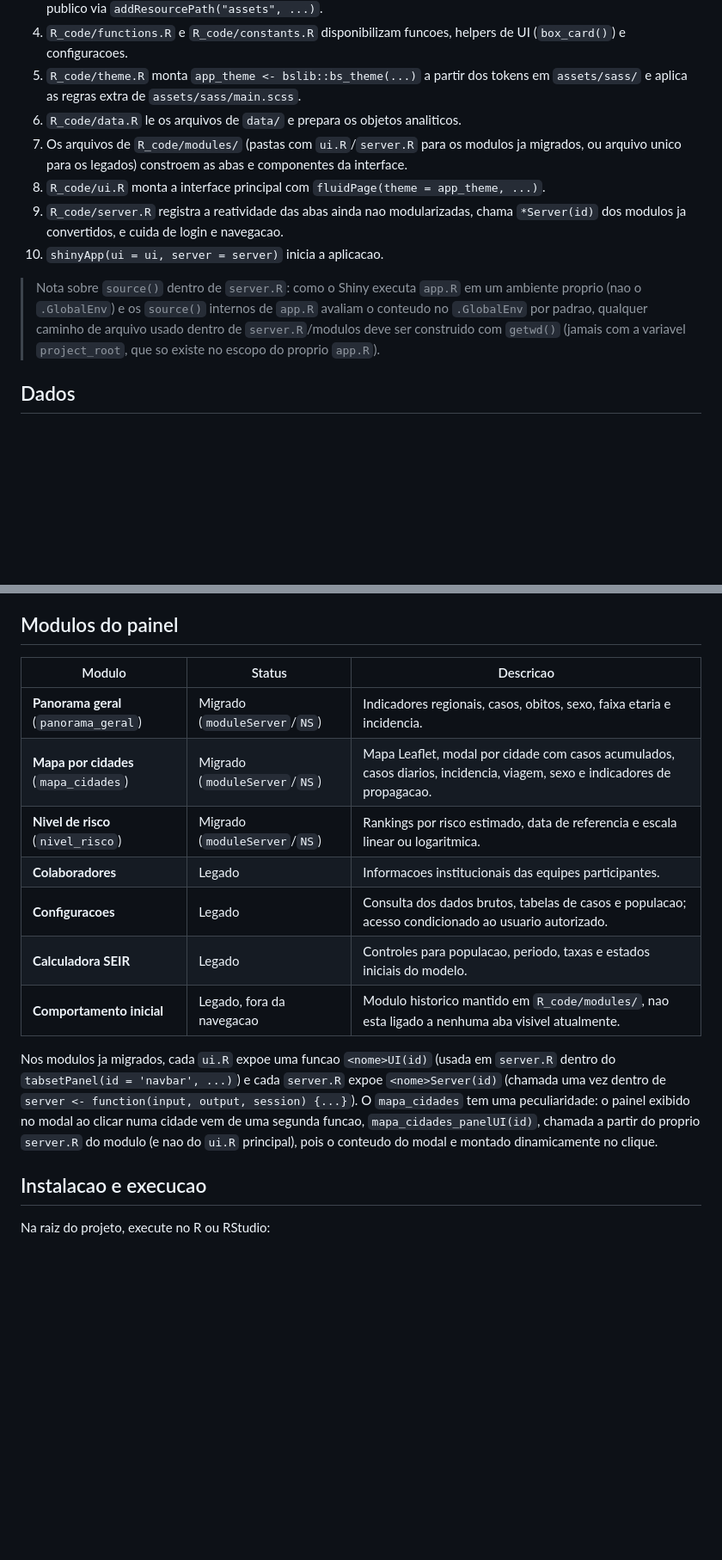
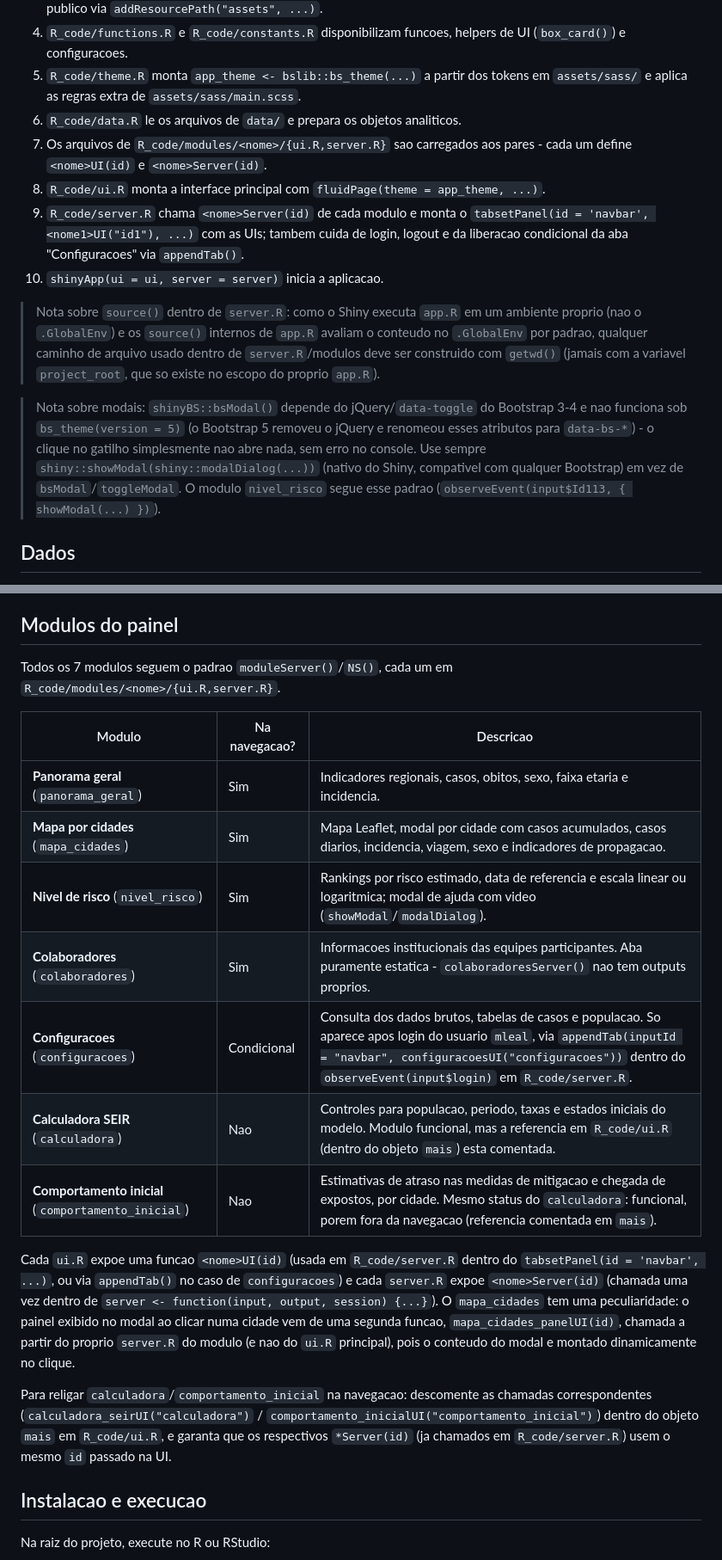
Before and after one commit to marco-leal-analytics/painel-covid19-15-regional-saude-pr, a Markdown page: README.md, 2 parts joined by grey strips. Shown at 86% size. GitHub-like rendering; blank space fills up the shorter version.

```diff
--- a/README.md
+++ b/README.md
@@ -93,12 +93,14 @@ O projeto esta em migracao incremental de um `server.R` monolitico para modulos
 4. `R_code/functions.R` e `R_code/constants.R` disponibilizam funcoes, helpers de UI (`box_card()`) e configuracoes.
 5. `R_code/theme.R` monta `app_theme <- bslib::bs_theme(...)` a partir dos tokens em `assets/sass/` e aplica as regras extra de `assets/sass/main.scss`.
 6. `R_code/data.R` le os arquivos de `data/` e prepara os objetos analiticos.
-7. Os arquivos de `R_code/modules/` (pastas com `ui.R`/`server.R` para os modulos ja migrados, ou arquivo unico para os legados) constroem as abas e componentes da interface.
+7. Os arquivos de `R_code/modules/<nome>/{ui.R,server.R}` sao carregados aos pares - cada um define `<nome>UI(id)` e `<nome>Server(id)`.
 8. `R_code/ui.R` monta a interface principal com `fluidPage(theme = app_theme, ...)`.
-9. `R_code/server.R` registra a reatividade das abas ainda nao modularizadas, chama `*Server(id)` dos modulos ja convertidos, e cuida de login e navegacao.
+9. `R_code/server.R` chama `<nome>Server(id)` de cada modulo e monta o `tabsetPanel(id = 'navbar', <nome1>UI("id1"), ...)` com as UIs; tambem cuida de login, logout e da liberacao condicional da aba "Configuracoes" via `appendTab()`.
 10. `shinyApp(ui = ui, server = server)` inicia a aplicacao.
 
 > Nota sobre `source()` dentro de `server.R`: como o Shiny executa `app.R` em um ambiente proprio (nao o `.GlobalEnv`) e os `source()` internos de `app.R` avaliam o conteudo no `.GlobalEnv` por padrao, qualquer caminho de arquivo usado dentro de `server.R`/modulos deve ser construido com `getwd()` (jamais com a variavel `project_root`, que so existe no escopo do proprio `app.R`).
+
+> Nota sobre modais: `shinyBS::bsModal()` depende do jQuery/`data-toggle` do Bootstrap 3-4 e nao funciona sob `bs_theme(version = 5)` (o Bootstrap 5 removeu o jQuery e renomeou esses atributos para `data-bs-*`) - o clique no gatilho simplesmente nao abre nada, sem erro no console. Use sempre `shiny::showModal(shiny::modalDialog(...))` (nativo do Shiny, compativel com qualquer Bootstrap) em vez de `bsModal`/`toggleModal`. O modulo `nivel_risco` segue esse padrao (`observeEvent(input$Id113, { showModal(...) })`).
 
 ## Dados
 
@@ -120,17 +122,21 @@ Para atualizar os dados, substitua os arquivos mantendo os nomes, colunas espera
 
 ## Modulos do painel
 
-| Modulo | Status | Descricao |
+Todos os 7 modulos seguem o padrao `moduleServer()`/`NS()`, cada um em `R_code/modules/<nome>/{ui.R,server.R}`.
+
+| Modulo | Na navegacao? | Descricao |
 |---|---|---|
-| **Panorama geral** (`panorama_geral`) | Migrado (`moduleServer`/`NS`) | Indicadores regionais, casos, obitos, sexo, faixa etaria e incidencia. |
-| **Mapa por cidades** (`mapa_cidades`) | Migrado (`moduleServer`/`NS`) | Mapa Leaflet, modal por cidade com casos acumulados, casos diarios, incidencia, viagem, sexo e indicadores de propagacao. |
-| **Nivel de risco** (`nivel_risco`) | Migrado (`moduleServer`/`NS`) | Rankings por risco estimado, data de referencia e escala linear ou logaritmica. |
-| **Colaboradores** | Legado | Informacoes institucionais das equipes participantes. |
-| **Configuracoes** | Legado | Consulta dos dados brutos, tabelas de casos e populacao; acesso condicionado ao usuario autorizado. |
-| **Calculadora SEIR** | Legado | Controles para populacao, periodo, taxas e estados iniciais do modelo. |
-| **Comportamento inicial** | Legado, fora da navegacao | Modulo historico mantido em `R_code/modules/`, nao esta ligado a nenhuma aba visivel atualmente. |
+| **Panorama geral** (`panorama_geral`) | Sim | Indicadores regionais, casos, obitos, sexo, faixa etaria e incidencia. |
+| **Mapa por cidades** (`mapa_cidades`) | Sim | Mapa Leaflet, modal por cidade com casos acumulados, casos diarios, incidencia, viagem, sexo e indicadores de propagacao. |
+| **Nivel de risco** (`nivel_risco`) | Sim | Rankings por risco estimado, data de referencia e escala linear ou logaritmica; modal de ajuda com video (`showModal`/`modalDialog`). |
+| **Colaboradores** (`colaboradores`) | Sim | Informacoes institucionais das equipes participantes. Aba puramente estatica - `colaboradoresServer()` nao tem outputs proprios. |
+| **Configuracoes** (`configuracoes`) | Condicional | Consulta dos dados brutos, tabelas de casos e populacao. So aparece apos login do usuario `mleal`, via `appendTab(inputId = "navbar", configuracoesUI("configuracoes"))` dentro do `observeEvent(input$login)` em `R_code/server.R`. |
+| **Calculadora SEIR** (`calculadora`) | Nao | Controles para populacao, periodo, taxas e estados iniciais do modelo. Modulo funcional, mas a referencia em `R_code/ui.R` (dentro do objeto `mais`) esta comentada. |
+| **Comportamento inicial** (`comportamento_inicial`) | Nao | Estimativas de atraso nas medidas de mitigacao e chegada de expostos, por cidade. Mesmo status do `calculadora`: funcional, porem fora da navegacao (referencia comentada em `mais`). |
 
-Nos modulos ja migrados, cada `ui.R` expoe uma funcao `<nome>UI(id)` (usada em `server.R` dentro do `tabsetPanel(id = 'navbar', ...)`) e cada `server.R` expoe `<nome>Server(id)` (chamada uma vez dentro de `server <- function(input, output, session) {...}`). O `mapa_cidades` tem uma peculiaridade: o painel exibido no modal ao clicar numa cidade vem de uma segunda funcao, `mapa_cidades_panelUI(id)`, chamada a partir do proprio `server.R` do modulo (e nao do `ui.R` principal), pois o conteudo do modal e montado dinamicamente no clique.
+Cada `ui.R` expoe uma funcao `<nome>UI(id)` (usada em `R_code/server.R` dentro do `tabsetPanel(id = 'navbar', ...)`, ou via `appendTab()` no caso de `configuracoes`) e cada `server.R` expoe `<nome>Server(id)` (chamada uma vez dentro de `server <- function(input, output, session) {...}`). O `mapa_cidades` tem uma peculiaridade: o painel exibido no modal ao clicar numa cidade vem de uma segunda funcao, `mapa_cidades_panelUI(id)`, chamada a partir do proprio `server.R` do modulo (e nao do `ui.R` principal), pois o conteudo do modal e montado dinamicamente no clique.
+
+Para religar `calculadora`/`comportamento_inicial` na navegacao: descomente as chamadas correspondentes (`calculadora_seirUI("calculadora")` / `comportamento_inicialUI("comportamento_inicial")`) dentro do objeto `mais` em `R_code/ui.R`, e garanta que os respectivos `*Server(id)` (ja chamados em `R_code/server.R`) usem o mesmo `id` passado na UI.
 
 ## Instalacao e execucao
 
```
Also changed, not shown: other parts of README.md (+22 -20 lines).
